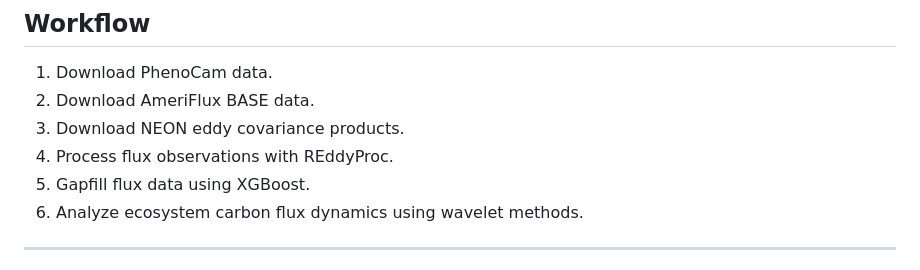
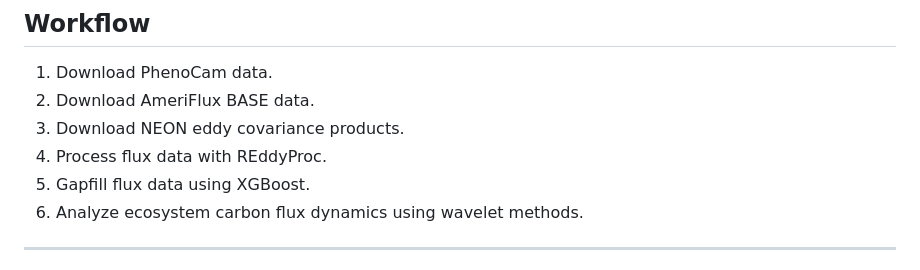
Before and after one commit to YujieLiu666/NEON_AmeriFlux_continuity, a Markdown page: README.md, the part around the change. Drawn GitHub-style.

```diff
--- a/README.md
+++ b/README.md
@@ -89,7 +89,7 @@ Yujie Liu; Paul Stoy; Housen Chu; Dave Y. Hollinger; Scott V. Ollinger; Andrew P
 1. Download PhenoCam data.
 2. Download AmeriFlux BASE data.
 3. Download NEON eddy covariance products.
-4. Process flux observations with REddyProc.
+4. Process flux data with REddyProc.
 5. Gapfill flux data using XGBoost.
 6. Analyze ecosystem carbon flux dynamics using wavelet methods.
 
```
